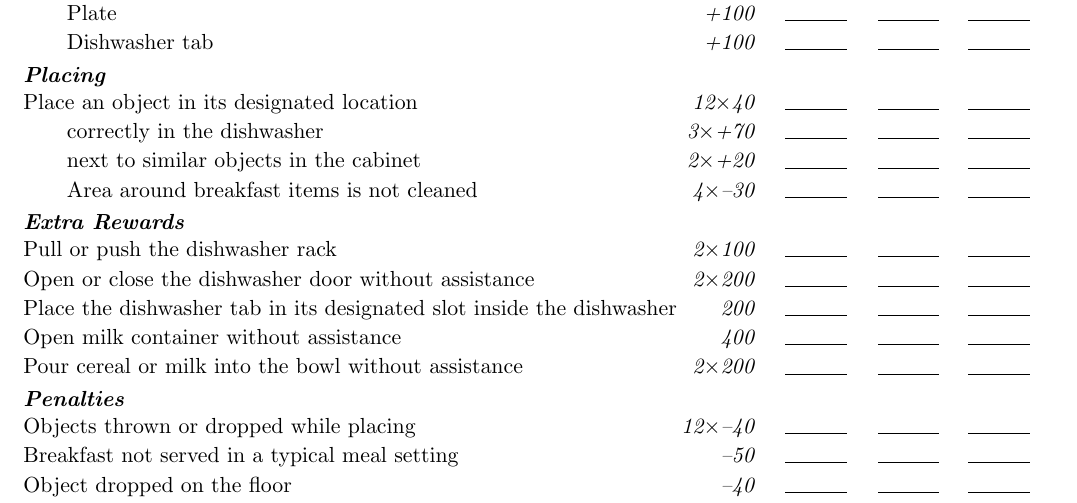
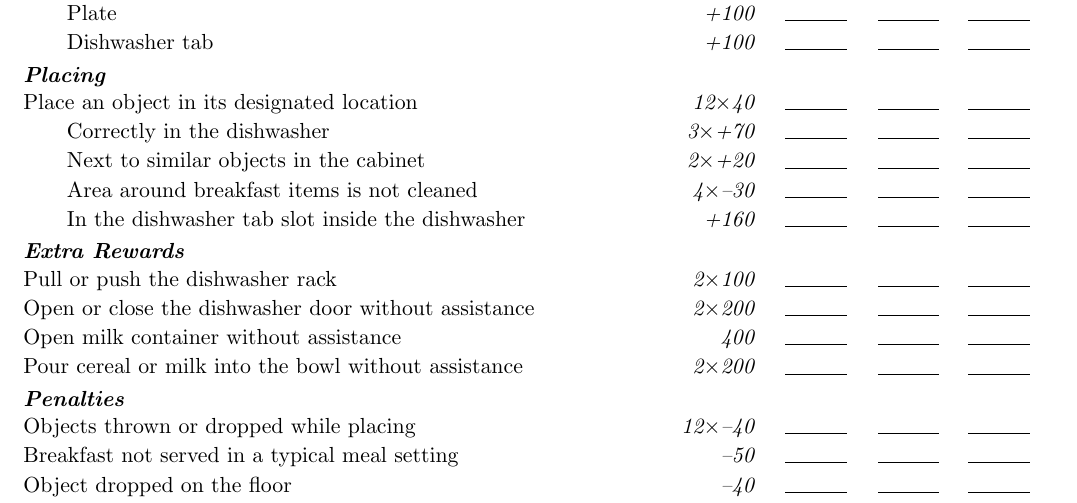
Before and after one commit to RoboCupAtHome/RuleBook, a LaTeX book (documents/scoresheets.tex, which reads scoresheets/PickAndPlaceChallenge.tex): part of page 8 of 12, cut so that both start at the same text. Compiled offline with pdfLaTeX.

Commit message:
Moved placing dishwasher tab in doshwasher tab slot to placing rewards

```diff
--- a/scoresheets/PickAndPlaceChallenge.tex
+++ b/scoresheets/PickAndPlaceChallenge.tex
@@ -14,14 +14,14 @@
 
 	\scoreheading{Placing}
 	\scoreitem[12]{40}{Place an object in its designated location}
-		\scoremod[3]{70}{correctly in the dishwasher}
-		\scoremod[2]{20}{next to similar objects in the cabinet}
+		\scoremod[3]{70}{Correctly in the dishwasher}
+		\scoremod[2]{20}{Next to similar objects in the cabinet}
 		\scorepen[4]{30}{Area around breakfast items is not cleaned}
+		\scoremod[1]{160}{In the dishwasher tab slot inside the dishwasher}
 
 	\scoreheading{Extra Rewards}
 	\scoreitem[2]{100}{Pull or push the dishwasher rack}
 	\scoreitem[2]{200}{Open or close the dishwasher door without assistance}
-	\scoreitem{200}{Place the dishwasher tab in its designated slot inside the dishwasher}
 	\scoreitem{400}{Open milk container without assistance}
 	\scoreitem[2]{200}{Pour cereal or milk into the bowl without assistance}
 
```
Also changed, not shown: images/322f4215f6ae5b3dcd8fe47d6c28c5c9.png (added).
